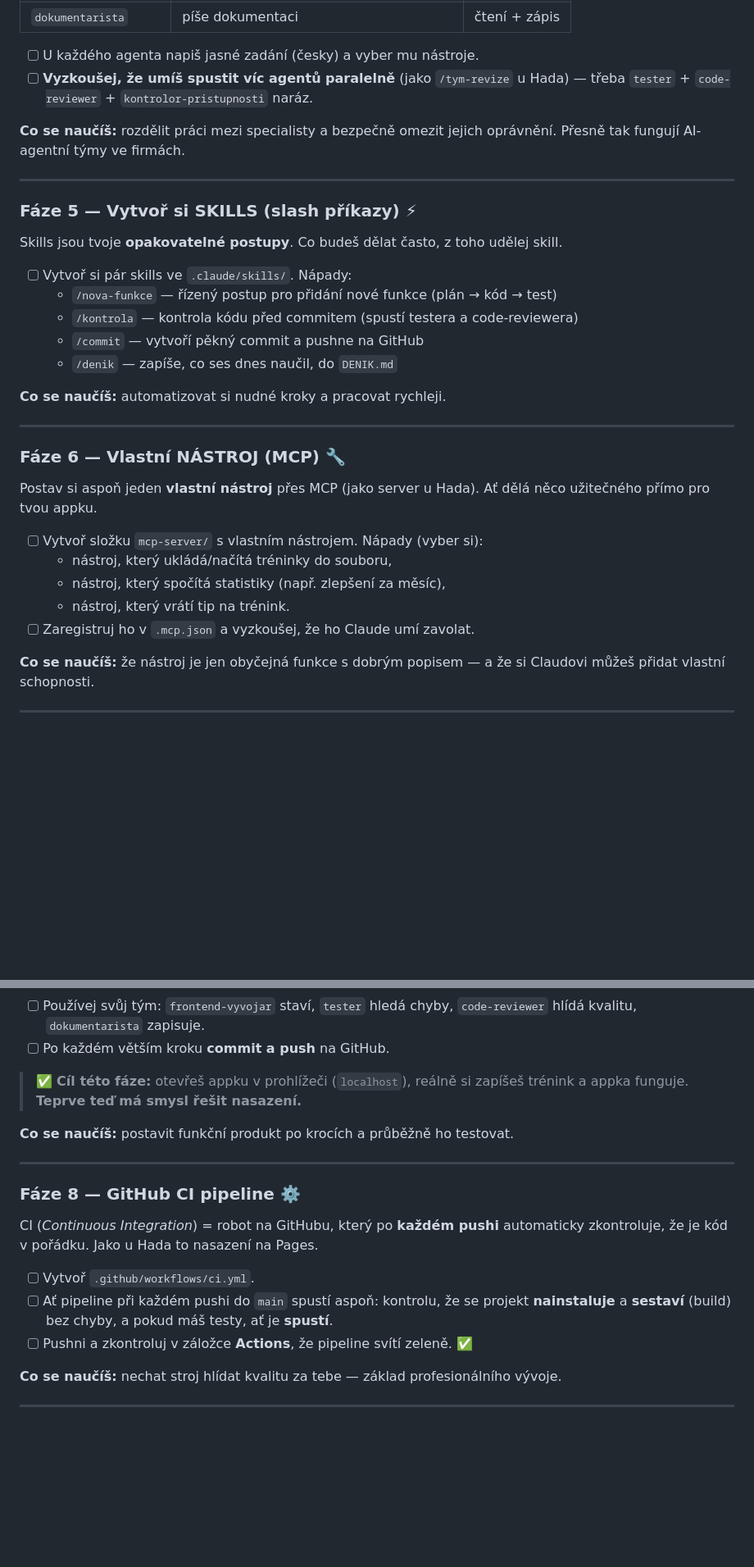
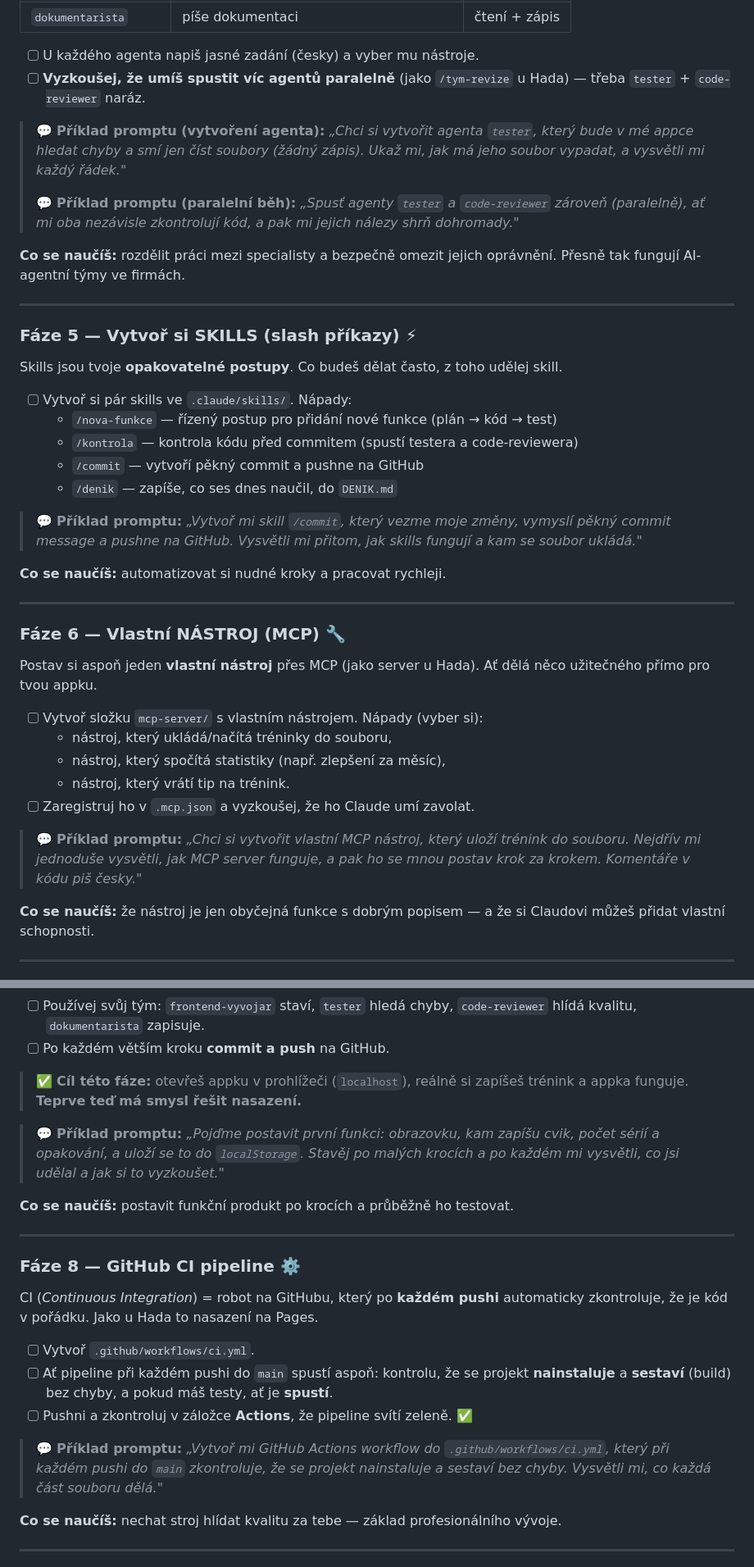
Before and after one commit to energet52/agentic_test, a Markdown page: PROJEKT.md, 2 parts joined by grey strips. Shown at 82% size. GitHub-like rendering; blank space fills up the shorter version.

```diff
--- a/PROJEKT.md
+++ b/PROJEKT.md
@@ -124,7 +157,16 @@ Každý agent má jednu roli a **jen ty nástroje, které ke své práci potřeb
 
 - [ ] U každého agenta napiš jasné zadání (česky) a vyber mu nástroje.
 - [ ] **Vyzkoušej, že umíš spustit víc agentů paralelně** (jako `/tym-revize`
-      u Hada) — třeba `tester` + `code-reviewer` + `kontrolor-pristupnosti` naráz.
+      u Hada) — třeba `tester` + `code-reviewer` naráz.
+
+> 💬 **Příklad promptu (vytvoření agenta):**
+> *„Chci si vytvořit agenta `tester`, který bude v mé appce hledat chyby
+> a smí jen číst soubory (žádný zápis). Ukaž mi, jak má jeho soubor
+> vypadat, a vysvětli mi každý řádek."*
+>
+> 💬 **Příklad promptu (paralelní běh):**
+> *„Spusť agenty `tester` a `code-reviewer` zároveň (paralelně), ať mi oba
+> nezávisle zkontrolují kód, a pak mi jejich nálezy shrň dohromady."*
 
 **Co se naučíš:** rozdělit práci mezi specialisty a bezpečně omezit jejich
 oprávnění. Přesně tak fungují AI-agentní týmy ve firmách.
@@ -141,6 +183,11 @@ Skills jsou tvoje **opakovatelné postupy**. Co budeš dělat často, z toho ud
   - `/commit` — vytvoří pěkný commit a pushne na GitHub
   - `/denik` — zapíše, co ses dnes naučil, do `DENIK.md`
 
+> 💬 **Příklad promptu:**
+> *„Vytvoř mi skill `/commit`, který vezme moje změny, vymyslí pěkný
+> commit message a pushne na GitHub. Vysvětli mi přitom, jak skills
+> fungují a kam se soubor ukládá."*
+
 **Co se naučíš:** automatizovat si nudné kroky a pracovat rychleji.
 
 ---
@@ -155,6 +202,11 @@ Ať dělá něco užitečného přímo pro tvou appku.
   - nástroj, který spočítá statistiky (např. zlepšení za měsíc),
   - nástroj, který vrátí tip na trénink.
 - [ ] Zaregistruj ho v `.mcp.json` a vyzkoušej, že ho Claude umí zavolat.
+
+> 💬 **Příklad promptu:**
+> *„Chci si vytvořit vlastní MCP nástroj, který uloží trénink do souboru.
+> Nejdřív mi jednoduše vysvětli, jak MCP server funguje, a pak ho se mnou
+> postav krok za krokem. Komentáře v kódu piš česky."*
 
 **Co se naučíš:** že nástroj je jen obyčejná funkce s dobrým popisem —
 a že si Claudovi můžeš přidat vlastní schopnosti.
@@ -178,6 +230,11 @@ Teď to nejlepší — stavění appky. **Všechno musí běžet u tebe na poč
 > ✅ **Cíl této fáze:** otevřeš appku v prohlížeči (`localhost`), reálně si
 > zapíšeš trénink a appka funguje. **Teprve teď má smysl řešit nasazení.**
 
+> 💬 **Příklad promptu:**
+> *„Pojďme postavit první funkci: obrazovku, kam zapíšu cvik, počet sérií
+> a opakování, a uloží se to do `localStorage`. Stavěj po malých krocích
+> a po každém mi vysvětli, co jsi udělal a jak si to vyzkoušet."*
+
 **Co se naučíš:** postavit funkční produkt po krocích a průběžně ho testovat.
 
 ---
@@ -192,6 +249,11 @@ automaticky zkontroluje, že je kód v pořádku. Jako u Hada to nasazení na Pa
       kontrolu, že se projekt **nainstaluje** a **sestaví** (build) bez chyby,
       a pokud máš testy, ať je **spustí**.
 - [ ] Pushni a zkontroluj v záložce **Actions**, že pipeline svítí zeleně. ✅
+
+> 💬 **Příklad promptu:**
+> *„Vytvoř mi GitHub Actions workflow do `.github/workflows/ci.yml`, který
+> při každém pushi do `main` zkontroluje, že se projekt nainstaluje a
+> sestaví bez chyby. Vysvětli mi, co každá část souboru dělá."*
 
 **Co se naučíš:** nechat stroj hlídat kvalitu za tebe — základ profesionálního vývoje.
 
```
Also changed, not shown: other parts of PROJEKT.md (+49 -2 lines).
